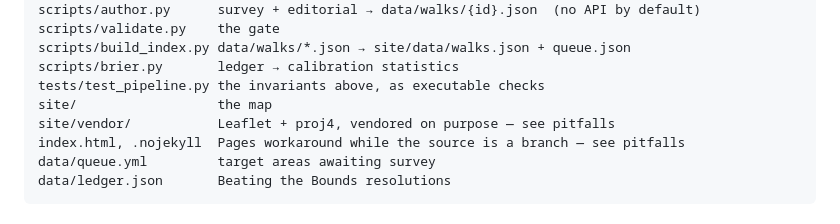
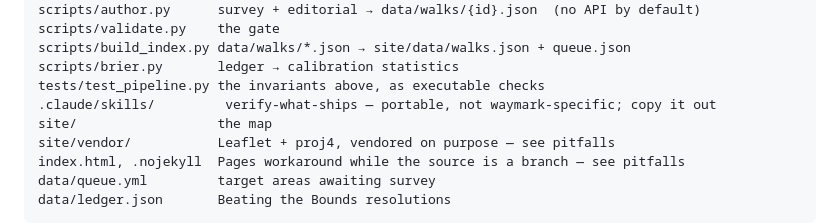
Before and after one commit to nihilisticiconoclast/waymark, a Markdown page: CLAUDE.md, the part around the change. Drawn GitHub-style.

Commit message:
Write down what this cost, as a skill that can leave the repo
Everything in .claude/skills/verify-what-ships was paid for during this build,
and none of it is about walks: a green Pages deploy that served the README for a
week, a page killed entirely by one library reference at module scope, a local
test that hid the bug by proxying the CDN it should have been blocking, and a
routing heuristic tuned through six-minute CI rounds because the input data was
never pulled local.

A session has no memory. CLAUDE.md carries what is specific to this repository;
this carries what is not, in a form that can be copied into another repo\047s
.claude/skills/ or installed to ~/.claude/skills/ and apply everywhere.

Co-Authored-By: Claude Opus 5 <noreply@anthropic.com>
Claude-Session: https://claude.ai/code/session_01RztnVvsEUHw6d1Qnind82x

```diff
--- a/CLAUDE.md
+++ b/CLAUDE.md
@@ -70,6 +70,7 @@ scripts/validate.py    the gate
 scripts/build_index.py data/walks/*.json → site/data/walks.json + queue.json
 scripts/brier.py       ledger → calibration statistics
 tests/test_pipeline.py the invariants above, as executable checks
+.claude/skills/         verify-what-ships — portable, not waymark-specific; copy it out
 site/                  the map
 site/vendor/           Leaflet + proj4, vendored on purpose — see pitfalls
 index.html, .nojekyll  Pages workaround while the source is a branch — see pitfalls
```
Also changed, not shown: 1 other file.
